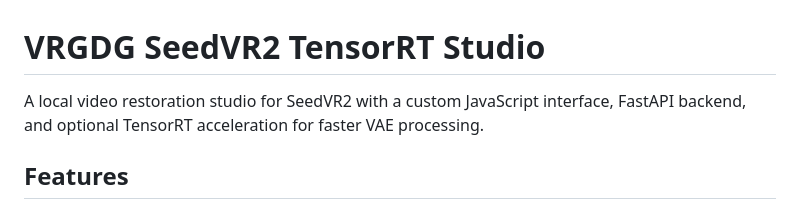
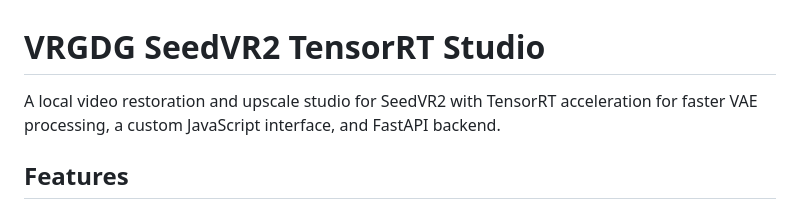
Before and after one commit to WackyWindsurfer/VRGDG-SeedVR2-TensorRT-Studio, a Markdown page: README.md, the part around the change. Rendered like a GitHub page.

```diff
--- a/README.md
+++ b/README.md
@@ -1,6 +1,6 @@
 # VRGDG SeedVR2 TensorRT Studio
 
-A local video restoration studio for SeedVR2 with a custom JavaScript interface, FastAPI backend, and optional TensorRT acceleration for faster VAE processing.
+A local video restoration and upscale studio for SeedVR2 with TensorRT acceleration for faster VAE processing, a custom JavaScript interface, and FastAPI backend.
 
 ## Features
 
```
